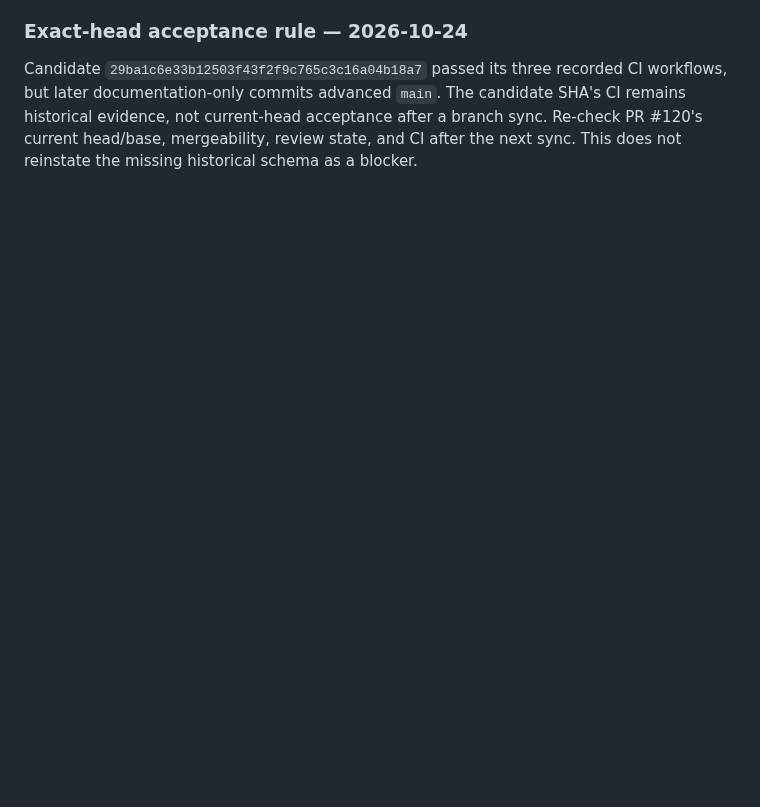
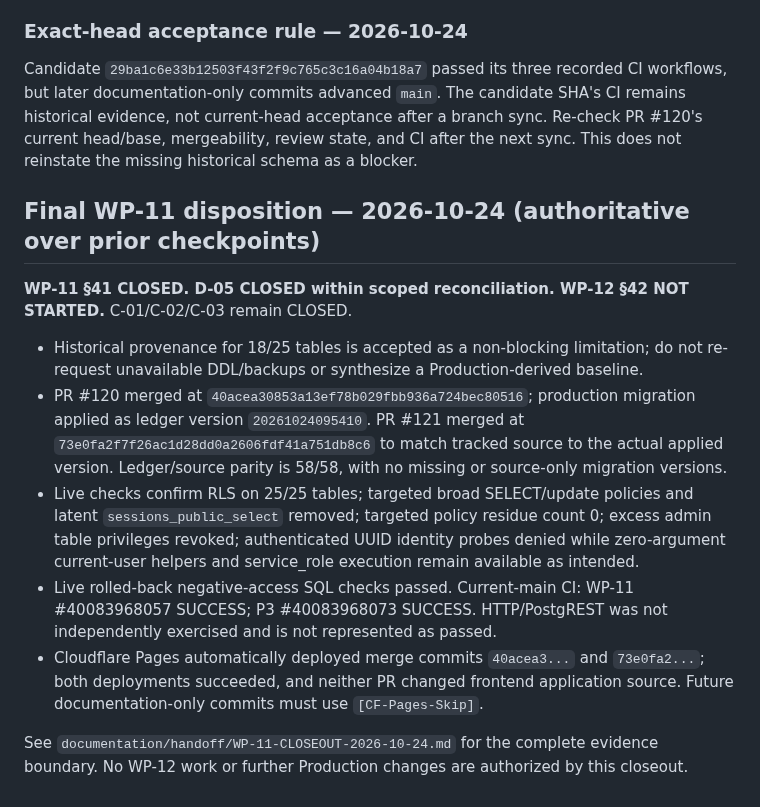
Before and after one commit to core-system-md/clinic-evaluator, a Markdown page: documentation/governance/AUDIT-TO-WP-RECONCILIATION-MATRIX-2026-10-18.md, the part around the change. GitHub-like rendering; blank space fills up the shorter version.

Commit message:
[CF-Pages-Skip] docs(matrix): record WP-11 final disposition

```diff
--- a/documentation/governance/AUDIT-TO-WP-RECONCILIATION-MATRIX-2026-10-18.md
+++ b/documentation/governance/AUDIT-TO-WP-RECONCILIATION-MATRIX-2026-10-18.md
@@ -324,3 +324,16 @@ Authority: owner instruction in the 2026-10-24 continuation; full decision: `doc
 ### Exact-head acceptance rule — 2026-10-24
 
 Candidate `29ba1c6e33b12503f43f2f9c765c3c16a04b18a7` passed its three recorded CI workflows, but later documentation-only commits advanced `main`. The candidate SHA's CI remains historical evidence, not current-head acceptance after a branch sync. Re-check PR #120's current head/base, mergeability, review state, and CI after the next sync. This does not reinstate the missing historical schema as a blocker.
+
+
+## Final WP-11 disposition — 2026-10-24 (authoritative over prior checkpoints)
+
+**WP-11 §41 CLOSED. D-05 CLOSED within scoped reconciliation. WP-12 §42 NOT STARTED.** C-01/C-02/C-03 remain CLOSED.
+
+- Historical provenance for 18/25 tables is accepted as a non-blocking limitation; do not re-request unavailable DDL/backups or synthesize a Production-derived baseline.
+- PR #120 merged at `40acea30853a13ef78b029fbb936a724bec80516`; production migration applied as ledger version `20261024095410`. PR #121 merged at `73e0fa2f7f26ac1d28dd0a2606fdf41a751db8c6` to match tracked source to the actual applied version. Ledger/source parity is 58/58, with no missing or source-only migration versions.
+- Live checks confirm RLS on 25/25 tables; targeted broad SELECT/update policies and latent `sessions_public_select` removed; targeted policy residue count 0; excess admin table privileges revoked; authenticated UUID identity probes denied while zero-argument current-user helpers and service_role execution remain available as intended.
+- Live rolled-back negative-access SQL checks passed. Current-main CI: WP-11 #40083968057 SUCCESS; P3 #40083968073 SUCCESS. HTTP/PostgREST was not independently exercised and is not represented as passed.
+- Cloudflare Pages automatically deployed merge commits `40acea3...` and `73e0fa2...`; both deployments succeeded, and neither PR changed frontend application source. Future documentation-only commits must use `[CF-Pages-Skip]`.
+
+See `documentation/handoff/WP-11-CLOSEOUT-2026-10-24.md` for the complete evidence boundary. No WP-12 work or further Production changes are authorized by this closeout.
```
